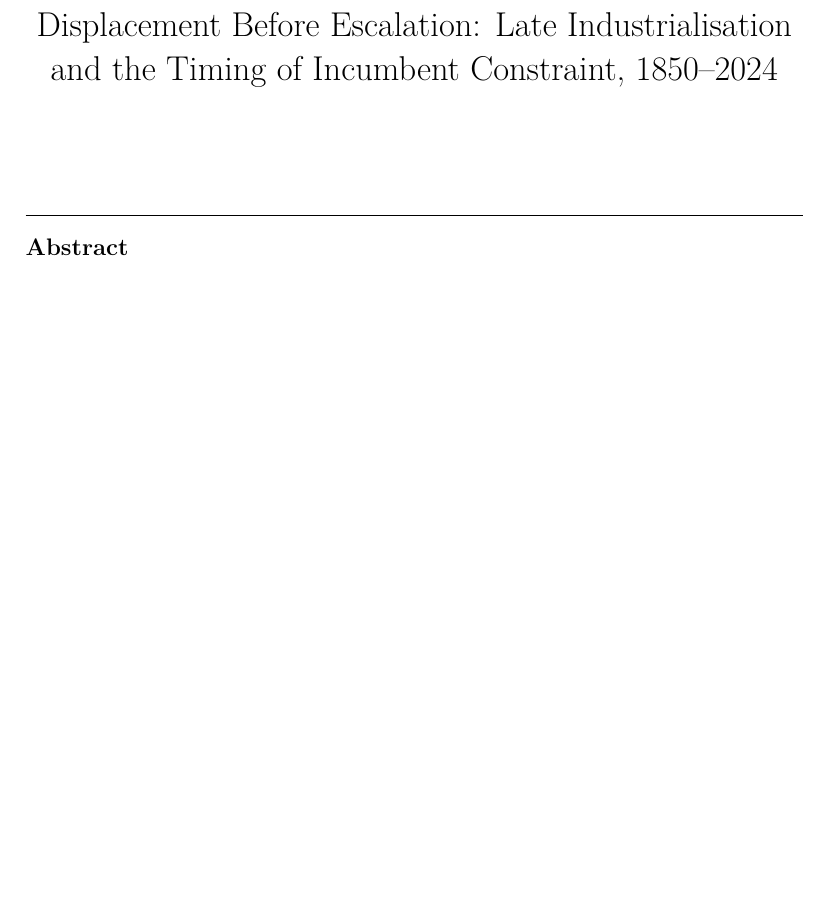
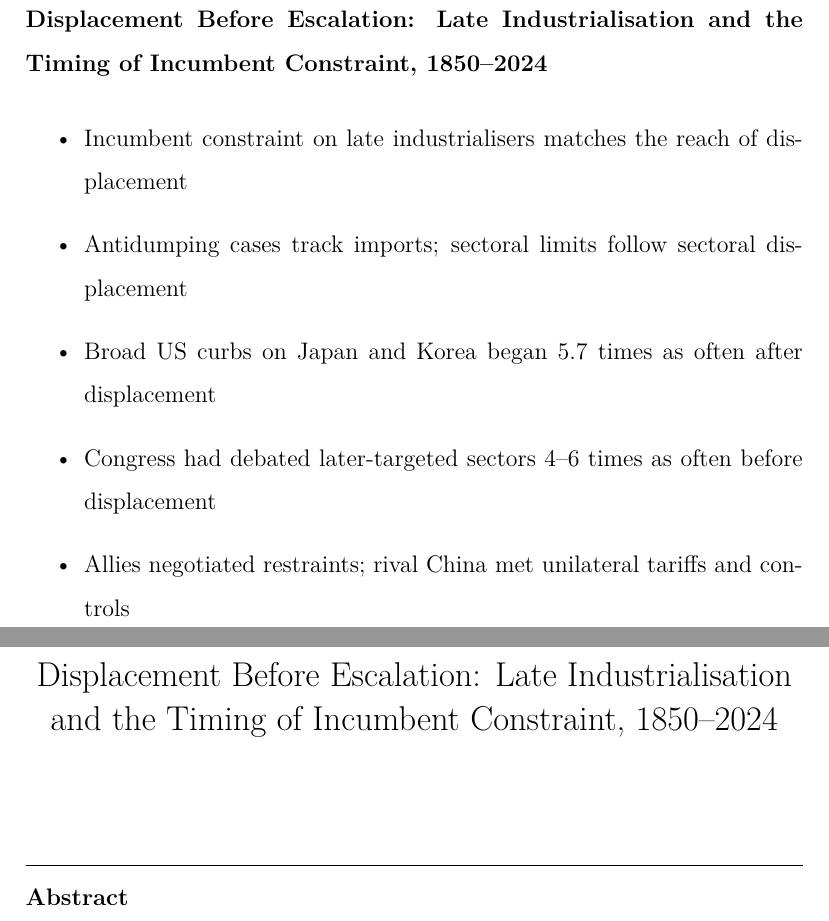
Before and after one commit to wfhungerland/AMNESIA, a LaTeX paper (manuscript/main.tex): part of page 1 of 43 before the commit and two parts of pages 1 and 2 of 44 after it, the two joined at a grey line, cut so that both start at the same text, the shorter picture padded with empty space. Compiled offline with pdfLaTeX.

Commit message:
Highlights ins Manuskript eingefuegt (elsarticle highlights)
Co-Authored-By: Claude Opus 5.5 <noreply@anthropic.com>
Claude-Session: https://claude.ai/code/session_01DPSeBUKWo5D7EKA3f6d8B1

```diff
--- a/manuscript/main.tex
+++ b/manuscript/main.tex
@@ -24,6 +24,14 @@
 \begin{abstract}
 Late industrialisers meet tariffs, quotas, export restraints and technology controls from the economies they catch up with. This paper asks when this constraint arrives and how far it reaches. It dates 18 sectoral displacement milestones in four episodes (Germany against Britain, Japan and Korea against the United States, China against the United States and the European Union) and codes 41 incumbent responses by instrument reach. The reach of the response follows the reach of displacement. Antidumping duties track imports into the incumbent's home market and run throughout catch-up. Quantity limits on whole sectors follow displacement in the markets the incumbent contests: in a panel of 1,316 manufacturing groups, they began 5.7 times as often against Japan and Korea after a group's exports overtook American exports as before. The economy-wide tariffs of 2018 followed displacement across the Chinese economy and covered every group. Displacement is close to necessary for such constraint but not sufficient: about one displaced group in five drew a sectoral instrument within ten years. Among displaced Japanese and Korean sectors, those that did were the ones Congress had debated four to six times as often before displacement; against China, the instruments went to strategic sectors. Alignment shaped the form: allies negotiated restraints, the rival met unilateral tariffs, listings and controls. Two bounded exceptions came before displacement: the multilateral textile regime, which restrained every low-wage supplier, and the export controls on advanced chips of October 2022. Eight further dyads show the same gradient. The evidence establishes a sequence, not a causal effect.
 \end{abstract}
+
+\begin{highlights}
+\item Incumbent constraint on late industrialisers matches the reach of displacement
+\item Antidumping cases track imports; sectoral limits follow sectoral displacement
+\item Broad US curbs on Japan and Korea began 5.7 times as often after displacement
+\item Congress had debated later-targeted sectors 4--6 times as often before displacement
+\item Allies negotiated restraints; rival China met unilateral tariffs and controls
+\end{highlights}
 
 \begin{keyword}
 late industrialisation \sep trade policy \sep technology controls \sep catch-up \sep economic history \sep political economy
```
Also changed, not shown: manuscript/main.pdf.
